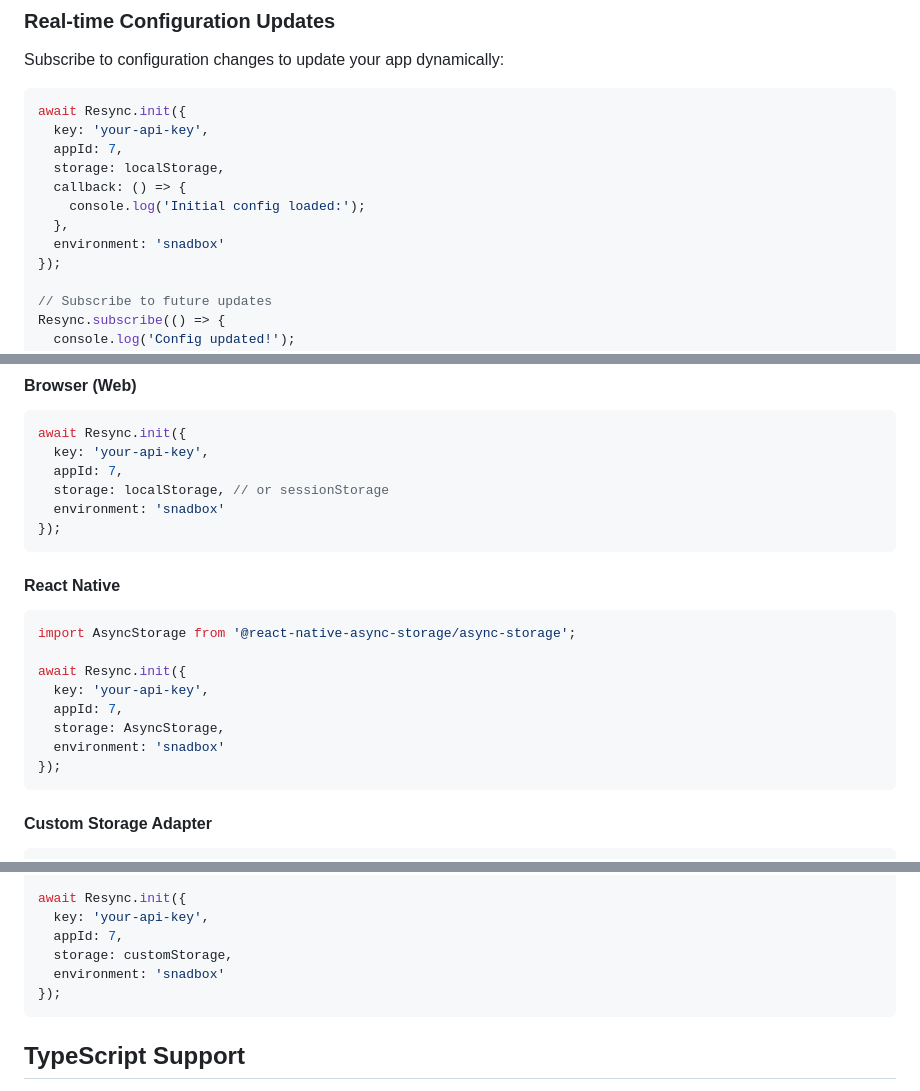
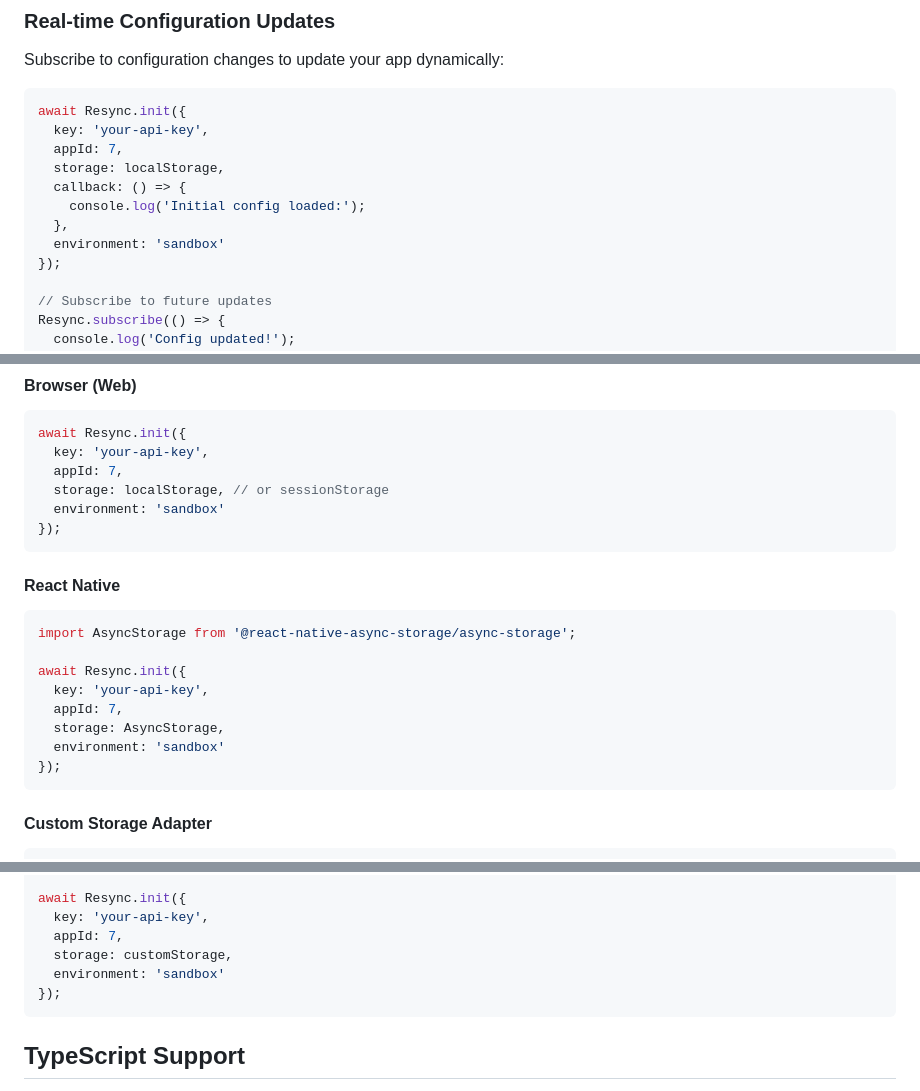
Before and after one commit to ifeoluwak/resync-js, a Markdown page: README.md, 3 parts joined by grey strips. Drawn GitHub-style.

````diff
--- a/README.md
+++ b/README.md
@@ -429,7 +429,7 @@ await Resync.init({
   callback: () => {
     console.log('Initial config loaded:');
   },
-  environment: 'snadbox'
+  environment: 'sandbox'
 });
 
 // Subscribe to future updates
@@ -538,7 +538,7 @@ await Resync.init({
   key: 'your-api-key',
   appId: 7,
   storage: localStorage, // or sessionStorage
-  environment: 'snadbox'
+  environment: 'sandbox'
 });
 ```
 
@@ -551,7 +551,7 @@ await Resync.init({
   key: 'your-api-key',
   appId: 7,
   storage: AsyncStorage,
-  environment: 'snadbox'
+  environment: 'sandbox'
 });
 ```
 
@@ -578,7 +578,7 @@ await Resync.init({
   key: 'your-api-key',
   appId: 7,
   storage: customStorage,
-  environment: 'snadbox'
+  environment: 'sandbox'
 });
 ```
 
````
Also changed, not shown: other parts of README.md (+7 -7 lines).
